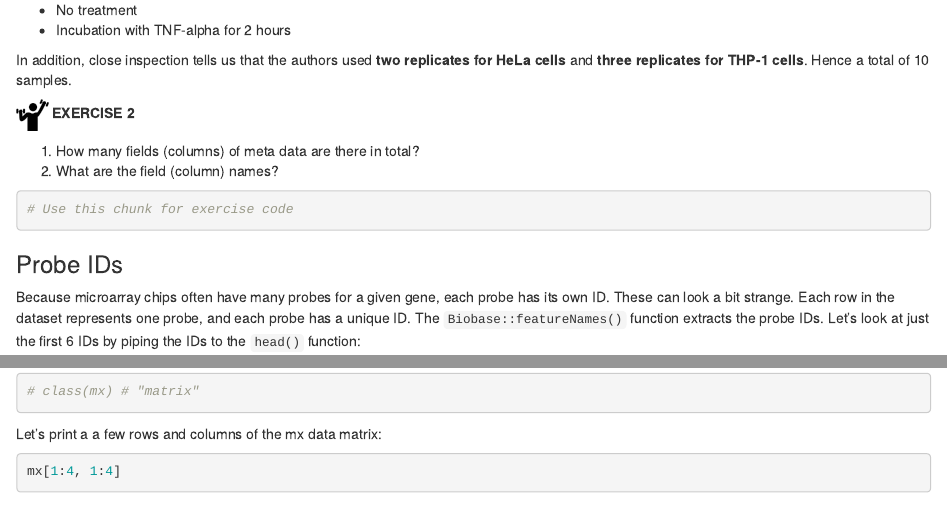
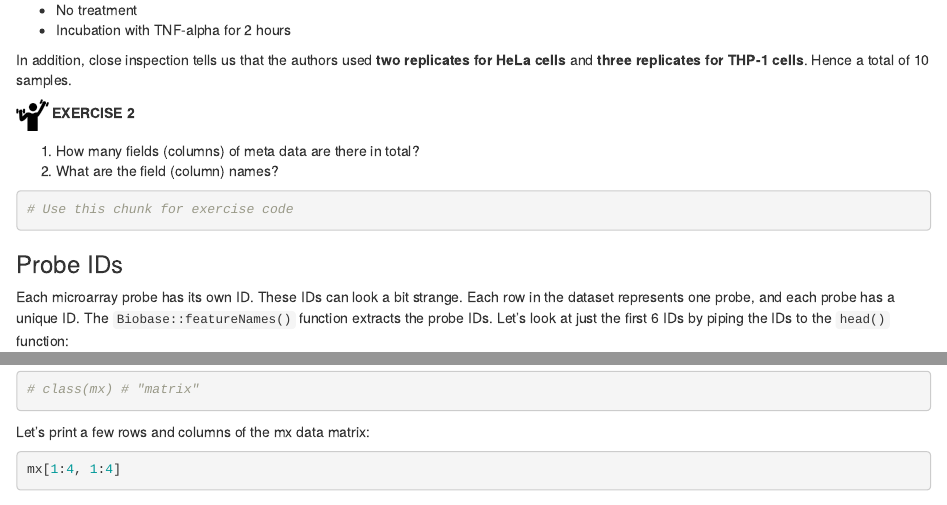
Before and after one commit to nohturfft/2022_03_10_Microarray_Data, an R Markdown document (01_Microarray_Data_MDS.Rmd): the page in a window 1100 px wide, from 2490 px down, and a second part further down, joined at a grey line. Rendered offline with R 4.5, knitr and Pandoc, with nearby package versions; code that draws random numbers runs with fixed seeds of ours; some code elsewhere in the file could not run offline.

Commit message:
Fixing text errors

````diff
--- a/01_Microarray_Data_MDS.Rmd
+++ b/01_Microarray_Data_MDS.Rmd
@@ -149,7 +149,7 @@ In addition, close inspection tells us that the authors used **two replicates fo
 
 
 ### Probe IDs
-Because microarray chips often have many probes for a given gene, each probe has its own ID. These can look a bit strange. Each row in the dataset represents one probe, and each probe has a unique ID. The `Biobase::featureNames()` function extracts the probe IDs. Let's look at just the first 6 IDs by piping the IDs to the `head()` function:
+Each microarray probe has its own ID. These IDs can look a bit strange. Each row in the dataset represents one probe, and each probe has a unique ID. The `Biobase::featureNames()` function extracts the probe IDs. Let's look at just the first 6 IDs by piping the IDs to the `head()` function:
 
 ```{r Probe-IDs}
 Biobase::featureNames(gse) %>% head
@@ -200,7 +200,7 @@ mx <- Biobase::exprs(gse)
 ```
 
 
-Let's print a a few rows and columns of the mx data matrix:
+Let's print a few rows and columns of the mx data matrix:
 ```{r Matrix-excerpt}
 mx[1:4, 1:4]
 ```
````
